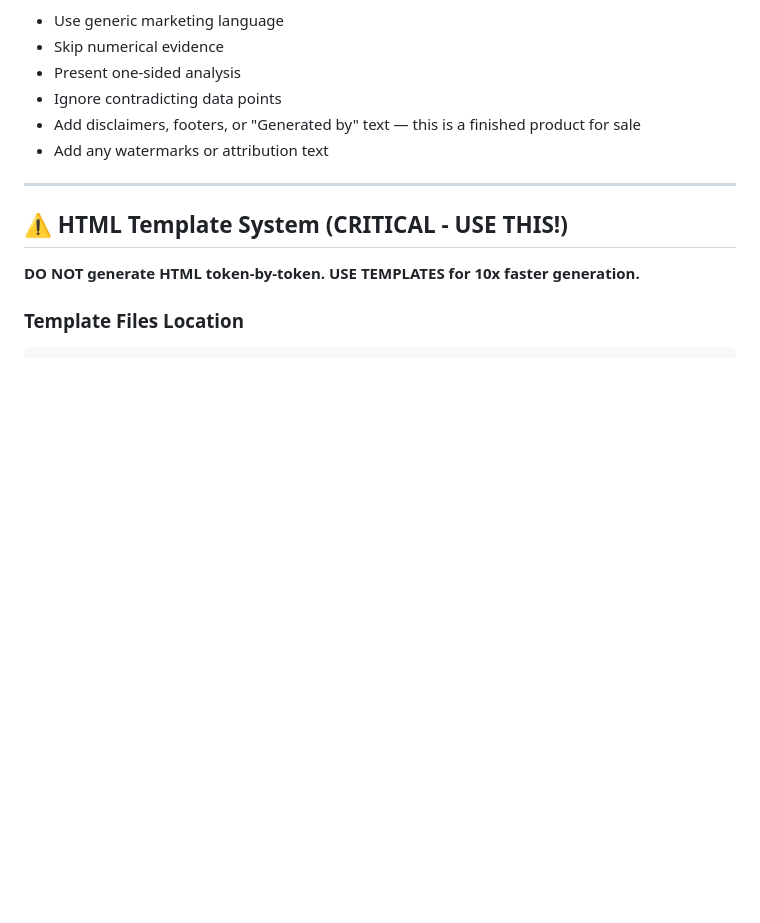
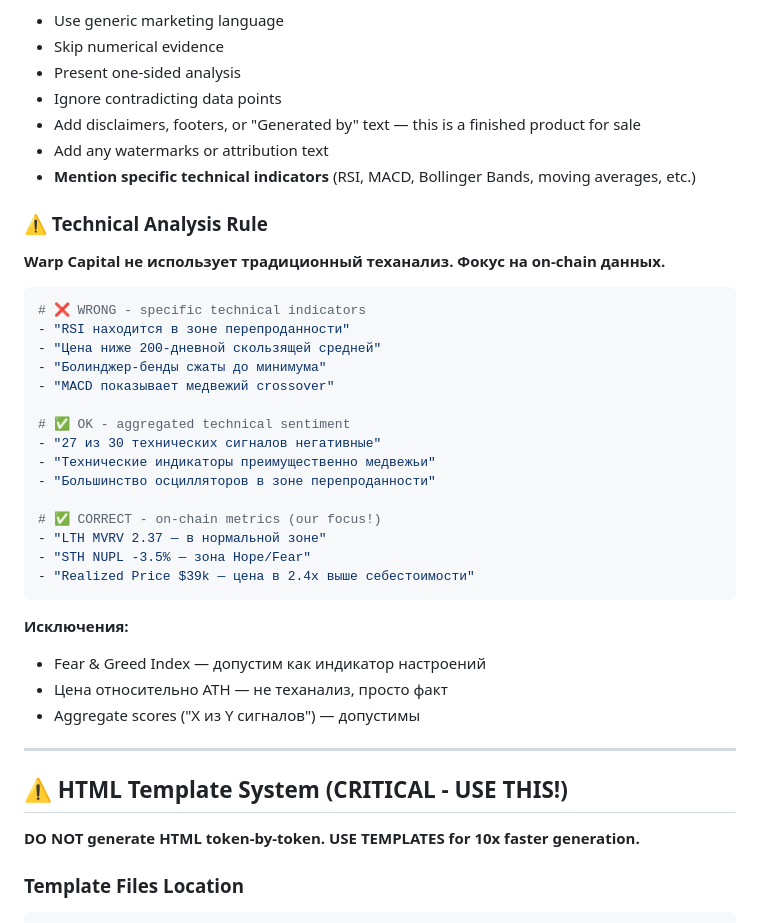
Before and after one commit to SoSmDe/Aplhamentat_research, a Markdown page: ralph/prompts/reporter.md, the part around the change. Rendered like a GitHub page; blank space fills up the shorter version.

````diff
--- a/ralph/prompts/reporter.md
+++ b/ralph/prompts/reporter.md
@@ -153,6 +153,34 @@ ralph/templates/Warp/
 - Ignore contradicting data points
 - Add disclaimers, footers, or "Generated by" text — this is a finished product for sale
 - Add any watermarks or attribution text
+- **Mention specific technical indicators** (RSI, MACD, Bollinger Bands, moving averages, etc.)
+
+### ⚠️ Technical Analysis Rule
+
+**Warp Capital не использует традиционный теханализ. Фокус на on-chain данных.**
+
+```yaml
+# ❌ WRONG - specific technical indicators
+- "RSI находится в зоне перепроданности"
+- "Цена ниже 200-дневной скользящей средней"
+- "Болинджер-бенды сжаты до минимума"
+- "MACD показывает медвежий crossover"
+
+# ✅ OK - aggregated technical sentiment
+- "27 из 30 технических сигналов негативные"
+- "Технические индикаторы преимущественно медвежьи"
+- "Большинство осцилляторов в зоне перепроданности"
+
+# ✅ CORRECT - on-chain metrics (our focus!)
+- "LTH MVRV 2.37 — в нормальной зоне"
+- "STH NUPL -3.5% — зона Hope/Fear"
+- "Realized Price $39k — цена в 2.4x выше себестоимости"
+```
+
+**Исключения:**
+- Fear & Greed Index — допустим как индикатор настроений
+- Цена относительно ATH — не теханализ, просто факт
+- Aggregate scores ("X из Y сигналов") — допустимы
 
 ---
 
````
Also changed, not shown: ralph/prompts/research.md (+22 -0 lines).
